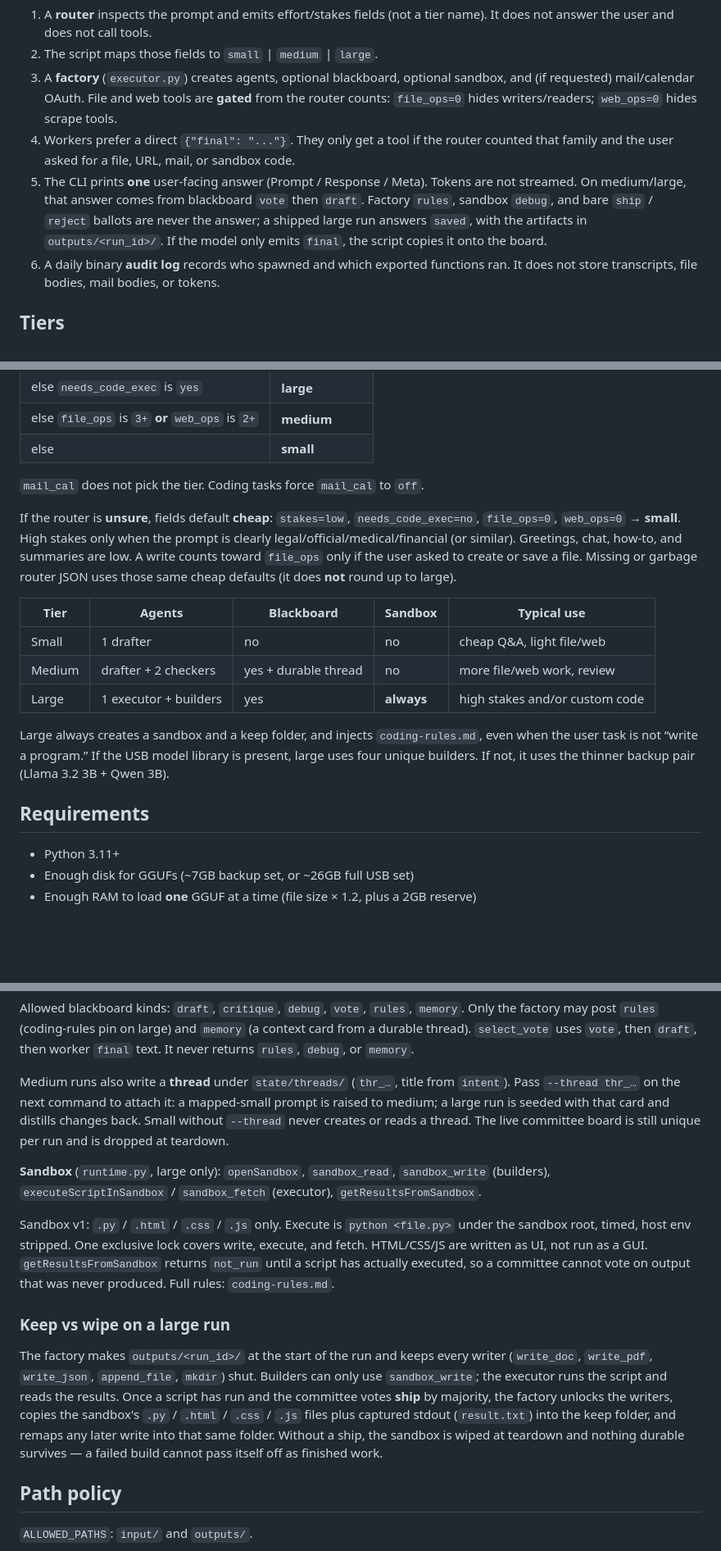
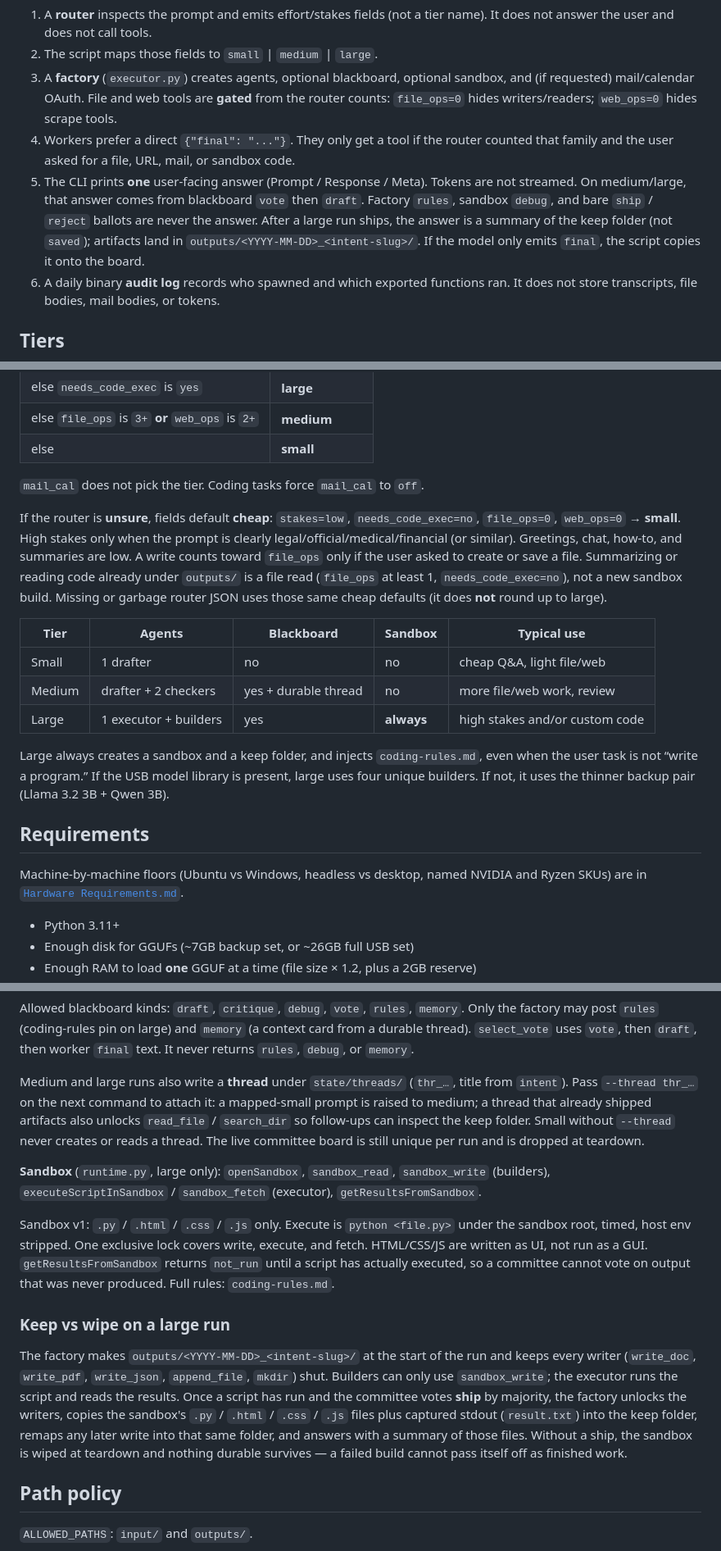
Before and after one commit to punnoose-1620/mayavi, a Markdown page: README.md, 3 parts joined by grey strips. Shown at 82% size. GitHub-like rendering; blank space fills up the shorter version.

Commit message:
Update: Hardware Requirements noted

```diff
--- a/README.md
+++ b/README.md
@@ -15,7 +15,7 @@ Release history lives in [`CHANGELOG.md`](CHANGELOG.md), newest version **first*
 2. The script maps those fields to `small` | `medium` | `large`.
 3. A **factory** (`executor.py`) creates agents, optional blackboard, optional sandbox, and (if requested) mail/calendar OAuth. File and web tools are **gated** from the router counts: `file_ops=0` hides writers/readers; `web_ops=0` hides scrape tools.
 4. Workers prefer a direct `{"final": "..."}`. They only get a tool if the router counted that family and the user asked for a file, URL, mail, or sandbox code.
-5. The CLI prints **one** user-facing answer (Prompt / Response / Meta). Tokens are not streamed. On medium/large, that answer comes from blackboard `vote` then `draft`. Factory `rules`, sandbox `debug`, and bare `ship` / `reject` ballots are never the answer; a shipped large run answers `saved`, with the artifacts in `outputs/<run_id>/`. If the model only emits `final`, the script copies it onto the board.
+5. The CLI prints **one** user-facing answer (Prompt / Response / Meta). Tokens are not streamed. On medium/large, that answer comes from blackboard `vote` then `draft`. Factory `rules`, sandbox `debug`, and bare `ship` / `reject` ballots are never the answer. After a large run ships, the answer is a summary of the keep folder (not `saved`); artifacts land in `outputs/<YYYY-MM-DD>_<intent-slug>/`. If the model only emits `final`, the script copies it onto the board.
 6. A daily binary **audit log** records who spawned and which exported functions ran. It does not store transcripts, file bodies, mail bodies, or tokens.
 
 ## Tiers
@@ -31,7 +31,7 @@ The router never outputs `small` / `medium` / `large`. Mapping is:
 
 `mail_cal` does not pick the tier. Coding tasks force `mail_cal` to `off`.
 
-If the router is **unsure**, fields default **cheap**: `stakes=low`, `needs_code_exec=no`, `file_ops=0`, `web_ops=0` → **small**. High stakes only when the prompt is clearly legal/official/medical/financial (or similar). Greetings, chat, how-to, and summaries are low. A write counts toward `file_ops` only if the user asked to create or save a file. Missing or garbage router JSON uses those same cheap defaults (it does **not** round up to large).
+If the router is **unsure**, fields default **cheap**: `stakes=low`, `needs_code_exec=no`, `file_ops=0`, `web_ops=0` → **small**. High stakes only when the prompt is clearly legal/official/medical/financial (or similar). Greetings, chat, how-to, and summaries are low. A write counts toward `file_ops` only if the user asked to create or save a file. Summarizing or reading code already under `outputs/` is a file read (`file_ops` at least 1, `needs_code_exec=no`), not a new sandbox build. Missing or garbage router JSON uses those same cheap defaults (it does **not** round up to large).
 
 | Tier | Agents | Blackboard | Sandbox | Typical use |
 | --- | --- | --- | --- | --- |
@@ -42,6 +42,8 @@ If the router is **unsure**, fields default **cheap**: `stakes=low`, `needs_code
 Large always creates a sandbox and a keep folder, and injects `coding-rules.md`, even when the user task is not “write a program.” If the USB model library is present, large uses four unique builders. If not, it uses the thinner backup pair (Llama 3.2 3B + Qwen 3B).
 
 ## Requirements
+
+Machine-by-machine floors (Ubuntu vs Windows, headless vs desktop, named NVIDIA and Ryzen SKUs) are in [`Hardware Requirements.md`](Hardware%20Requirements.md).
 
 - Python 3.11+
 - Enough disk for GGUFs (~7GB backup set, or ~26GB full USB set)
@@ -264,7 +266,7 @@ A model that still calls a hidden tool gets `unknown_tool` and can finish with `
 
 Allowed blackboard kinds: `draft`, `critique`, `debug`, `vote`, `rules`, `memory`. Only the factory may post `rules` (coding-rules pin on large) and `memory` (a context card from a durable thread). `select_vote` uses `vote`, then `draft`, then worker `final` text. It never returns `rules`, `debug`, or `memory`.
 
-Medium runs also write a **thread** under `state/threads/` (`thr_…`, title from `intent`). Pass `--thread thr_…` on the next command to attach it: a mapped-small prompt is raised to medium; a large run is seeded with that card and distills changes back. Small without `--thread` never creates or reads a thread. The live committee board is still unique per run and is dropped at teardown.
+Medium and large runs also write a **thread** under `state/threads/` (`thr_…`, title from `intent`). Pass `--thread thr_…` on the next command to attach it: a mapped-small prompt is raised to medium; a thread that already shipped artifacts also unlocks `read_file` / `search_dir` so follow-ups can inspect the keep folder. Small without `--thread` never creates or reads a thread. The live committee board is still unique per run and is dropped at teardown.
 
 **Sandbox** (`runtime.py`, large only): `openSandbox`, `sandbox_read`, `sandbox_write` (builders), `executeScriptInSandbox` / `sandbox_fetch` (executor), `getResultsFromSandbox`.
 
@@ -272,7 +274,7 @@ Sandbox v1: `.py` / `.html` / `.css` / `.js` only. Execute is `python <file.py>`
 
 ### Keep vs wipe on a large run
 
-The factory makes `outputs/<run_id>/` at the start of the run and keeps every writer (`write_doc`, `write_pdf`, `write_json`, `append_file`, `mkdir`) shut. Builders can only use `sandbox_write`; the executor runs the script and reads the results. Once a script has run and the committee votes **ship** by majority, the factory unlocks the writers, copies the sandbox's `.py` / `.html` / `.css` / `.js` files plus captured stdout (`result.txt`) into the keep folder, and remaps any later write into that same folder. Without a ship, the sandbox is wiped at teardown and nothing durable survives — a failed build cannot pass itself off as finished work.
+The factory makes `outputs/<YYYY-MM-DD>_<intent-slug>/` at the start of the run and keeps every writer (`write_doc`, `write_pdf`, `write_json`, `append_file`, `mkdir`) shut. Builders can only use `sandbox_write`; the executor runs the script and reads the results. Once a script has run and the committee votes **ship** by majority, the factory unlocks the writers, copies the sandbox's `.py` / `.html` / `.css` / `.js` files plus captured stdout (`result.txt`) into the keep folder, remaps any later write into that same folder, and answers with a summary of those files. Without a ship, the sandbox is wiped at teardown and nothing durable survives — a failed build cannot pass itself off as finished work.
 
 ## Path policy
 
```
Also changed, not shown: other parts of README.md (+3 -2 lines), Hardware Requirements.md (added, +136 -0 lines).
